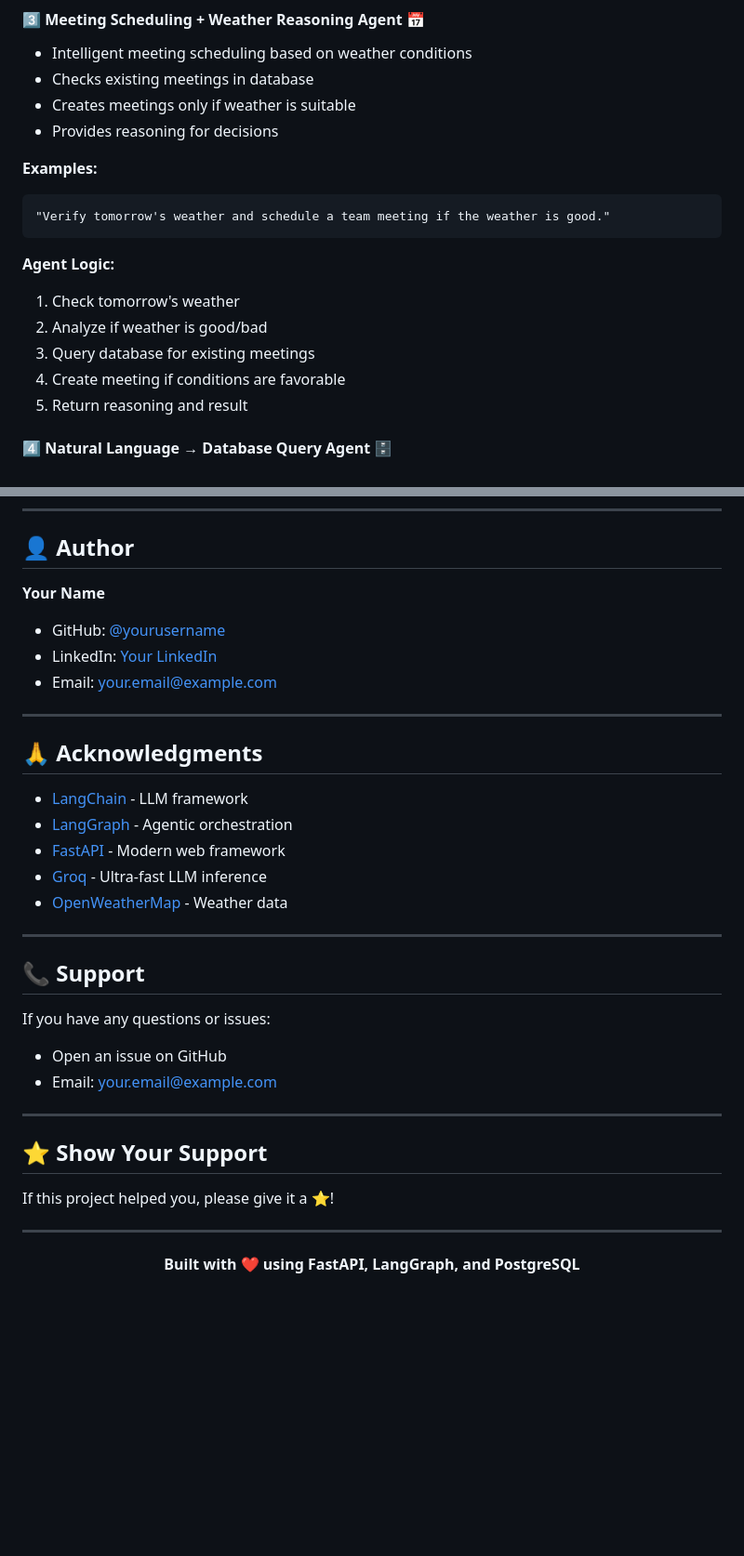
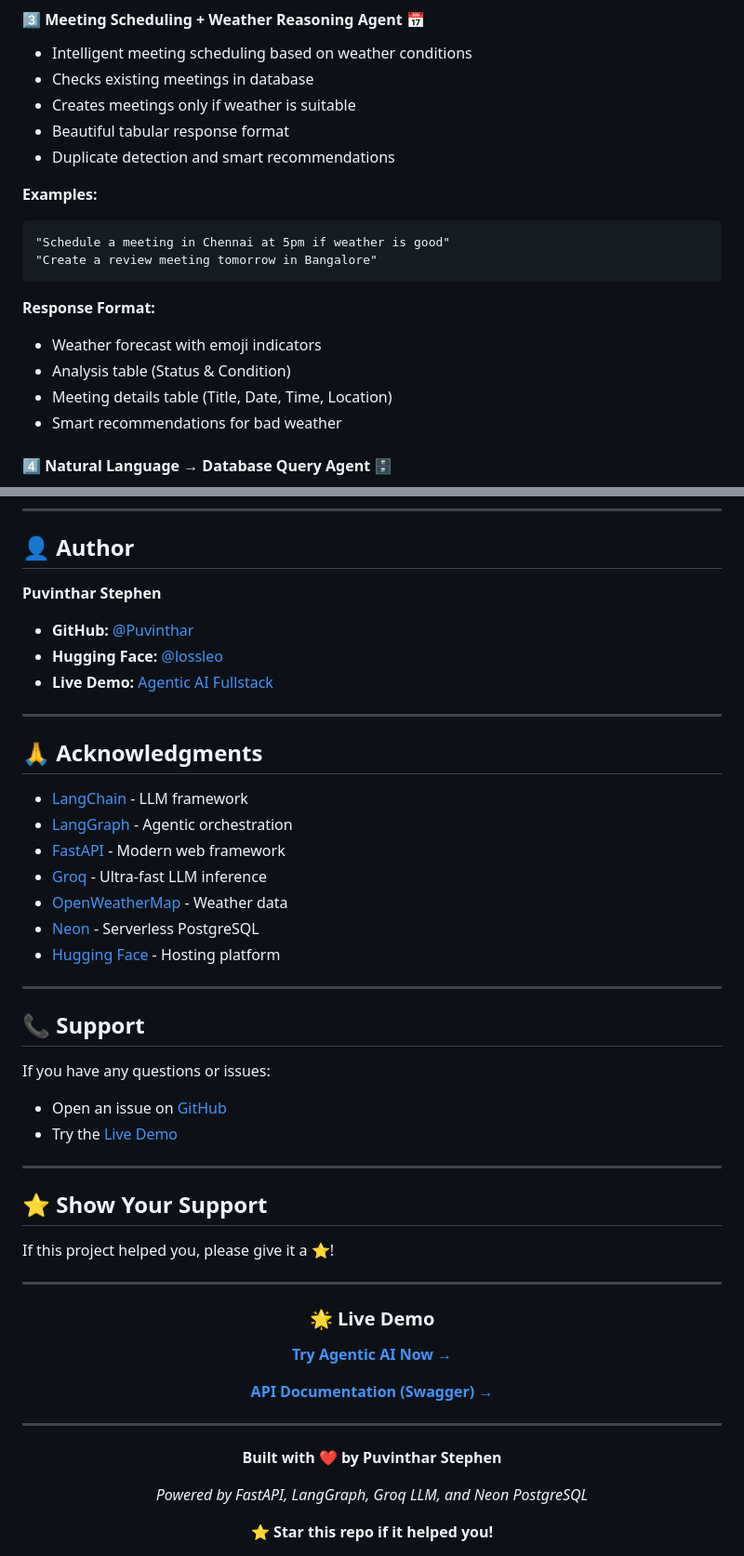
Before and after one commit to Puvinthar/Agentic-AI, a Markdown page: README.md, 2 parts joined by grey strips. Shown at 93% size. GitHub-like rendering; blank space fills up the shorter version.

````diff
--- a/README.md
+++ b/README.md
@@ -43,19 +58,20 @@ Query: "Who is the CEO of Google?" → Searches web
 - Intelligent meeting scheduling based on weather conditions
 - Checks existing meetings in database
 - Creates meetings only if weather is suitable
-- Provides reasoning for decisions
+- Beautiful tabular response format
+- Duplicate detection and smart recommendations
 
 **Examples:**
 ```
-"Verify tomorrow's weather and schedule a team meeting if the weather is good."
+"Schedule a meeting in Chennai at 5pm if weather is good"
+"Create a review meeting tomorrow in Bangalore"
 ```
 
-**Agent Logic:**
-1. Check tomorrow's weather
-2. Analyze if weather is good/bad
-3. Query database for existing meetings
-4. Create meeting if conditions are favorable
-5. Return reasoning and result
+**Response Format:**
+- Weather forecast with emoji indicators
+- Analysis table (Status & Condition)
+- Meeting details table (Title, Date, Time, Location)
+- Smart recommendations for bad weather
 
 #### 4️⃣ **Natural Language → Database Query Agent** 🗄️
 - Converts natural language to SQL queries
@@ -507,10 +573,10 @@ This project is licensed under the MIT License.
 
 ## 👤 Author
 
-**Your Name**
-- GitHub: [@yourusername](https://github.com/yourusername)
-- LinkedIn: [Your LinkedIn](https://linkedin.com/in/yourprofile)
-- Email: your.email@example.com
+**Puvinthar Stephen**
+- **GitHub:** [@Puvinthar](https://github.com/Puvinthar)
+- **Hugging Face:** [@lossleo](https://huggingface.co/lossleo)
+- **Live Demo:** [Agentic AI Fullstack](https://huggingface.co/spaces/lossleo/Agentic-AI-fullstack)
 
 ---
 
@@ -521,14 +587,16 @@ This project is licensed under the MIT License.
 - [FastAPI](https://fastapi.tiangolo.com/) - Modern web framework
 - [Groq](https://groq.com/) - Ultra-fast LLM inference
 - [OpenWeatherMap](https://openweathermap.org/) - Weather data
+- [Neon](https://neon.tech/) - Serverless PostgreSQL
+- [Hugging Face](https://huggingface.co/) - Hosting platform
 
 ---
 
 ## 📞 Support
 
 If you have any questions or issues:
-- Open an issue on GitHub
-- Email: your.email@example.com
+- Open an issue on [GitHub](https://github.com/Puvinthar/Agentic-AI/issues)
+- Try the [Live Demo](https://huggingface.co/spaces/lossleo/Agentic-AI-fullstack)
 
 ---
 
@@ -539,5 +607,18 @@ If this project helped you, please give it a ⭐️!
 ---
 
 <div align="center">
-  <strong>Built with ❤️ using FastAPI, LangGraph, and PostgreSQL</strong>
+
+### 🌟 **Live Demo**
+**[Try Agentic AI Now →](https://huggingface.co/spaces/lossleo/Agentic-AI-fullstack)**
+
+**[API Documentation (Swagger) →](https://huggingface.co/spaces/lossleo/Agentic-AI-fullstack/api/docs)**
+
+---
+
+**Built with ❤️ by Puvinthar Stephen**
+
+*Powered by FastAPI, LangGraph, Groq LLM, and Neon PostgreSQL*
+
+**⭐ Star this repo if it helped you!**
+
 </div>
````
Also changed, not shown: other parts of README.md (+129 -64 lines).
